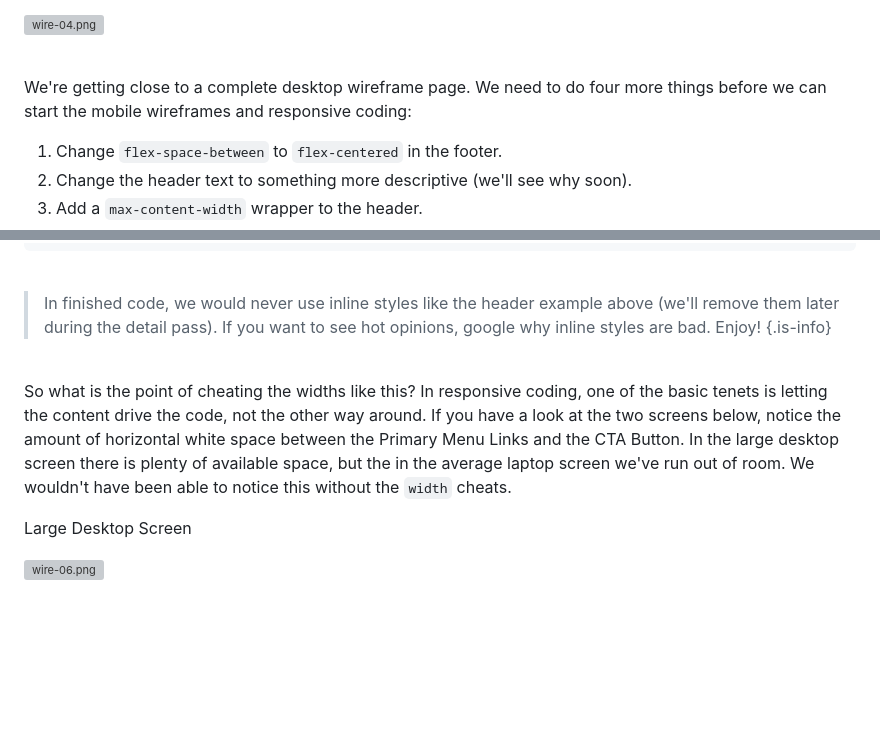
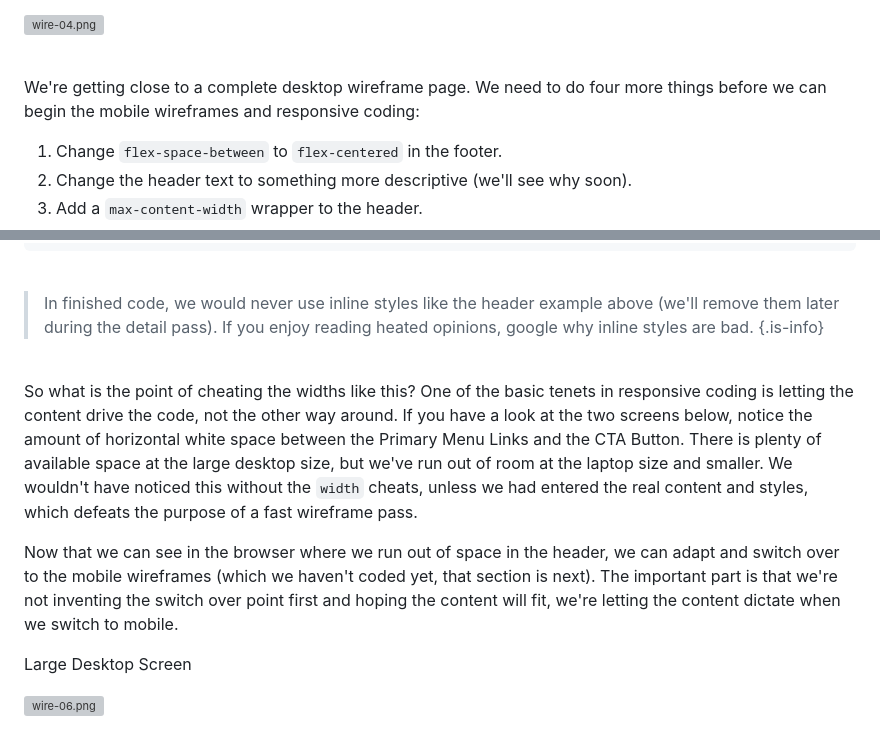
Before and after one commit to wdrol/wdrol.github.io, a Markdown page: other/wiki-js-build-a-responsive-web-page-wiki-js.md, 2 parts joined by grey strips. GitHub-like rendering; blank space fills up the shorter version; grey boxes are pictures that could not be loaded.

```diff
--- a/other/wiki-js-build-a-responsive-web-page-wiki-js.md
+++ b/other/wiki-js-build-a-responsive-web-page-wiki-js.md
@@ -367,7 +367,7 @@ And like this on large desktop screens.
 
 <br>
 
-We're getting close to a complete desktop wireframe page. We need to do four more things before we can start the mobile wireframes and responsive coding:
+We're getting close to a complete desktop wireframe page. We need to do four more things before we can begin the mobile wireframes and responsive coding:
 
 1. Change `flex-space-between` to `flex-centered` in the footer.
 1. Change the header text to something more descriptive (we'll see why soon).
@@ -435,12 +435,14 @@ For the fourth change, we need to add some `width` cheats to our existing header
 
 <br>
 
-> In finished code, we would never use inline styles like the header example above (we'll remove them later during the detail pass). If you want to see hot opinions, google why inline styles are bad. Enjoy!
+> In finished code, we would never use inline styles like the header example above (we'll remove them later during the detail pass). If you enjoy reading heated opinions, google why inline styles are bad.
 {.is-info}
 
 <br>
 
-So what is the point of cheating the widths like this? In responsive coding, one of the basic tenets is letting the content drive the code, not the other way around. If you have a look at the two screens below, notice the amount of horizontal white space between the Primary Menu Links and the CTA Button. In the large desktop screen there is plenty of available space, but the in the average laptop screen we've run out of room. We wouldn't have been able to notice this without the `width` cheats.
+So what is the point of cheating the widths like this? One of the basic tenets in responsive coding is letting the content drive the code, not the other way around. If you have a look at the two screens below, notice the amount of horizontal white space between the Primary Menu Links and the CTA Button. There is plenty of available space at the large desktop size, but we've run out of room at the laptop size and smaller. We wouldn't have noticed this without the `width` cheats, unless we had entered the real content and styles, which defeats the purpose of a fast wireframe pass.
+
+Now that we can see in the browser where we run out of space in the header, we can adapt and switch over to the mobile wireframes (which we haven't coded yet, that section is next). The important part is that we're not inventing the switch over point first and hoping the content will fit, we're letting the content dictate when we switch to mobile.
 
 Large Desktop Screen
 
```
